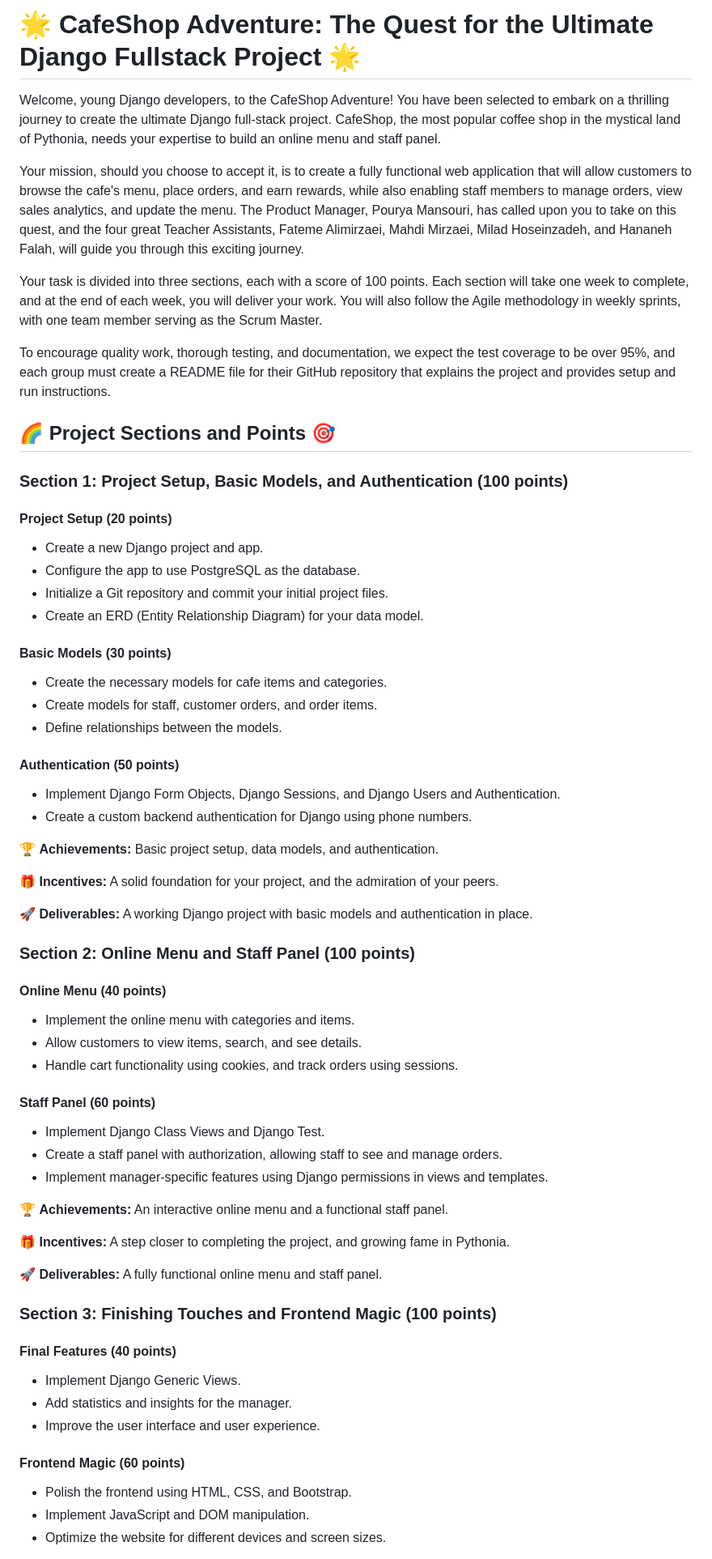
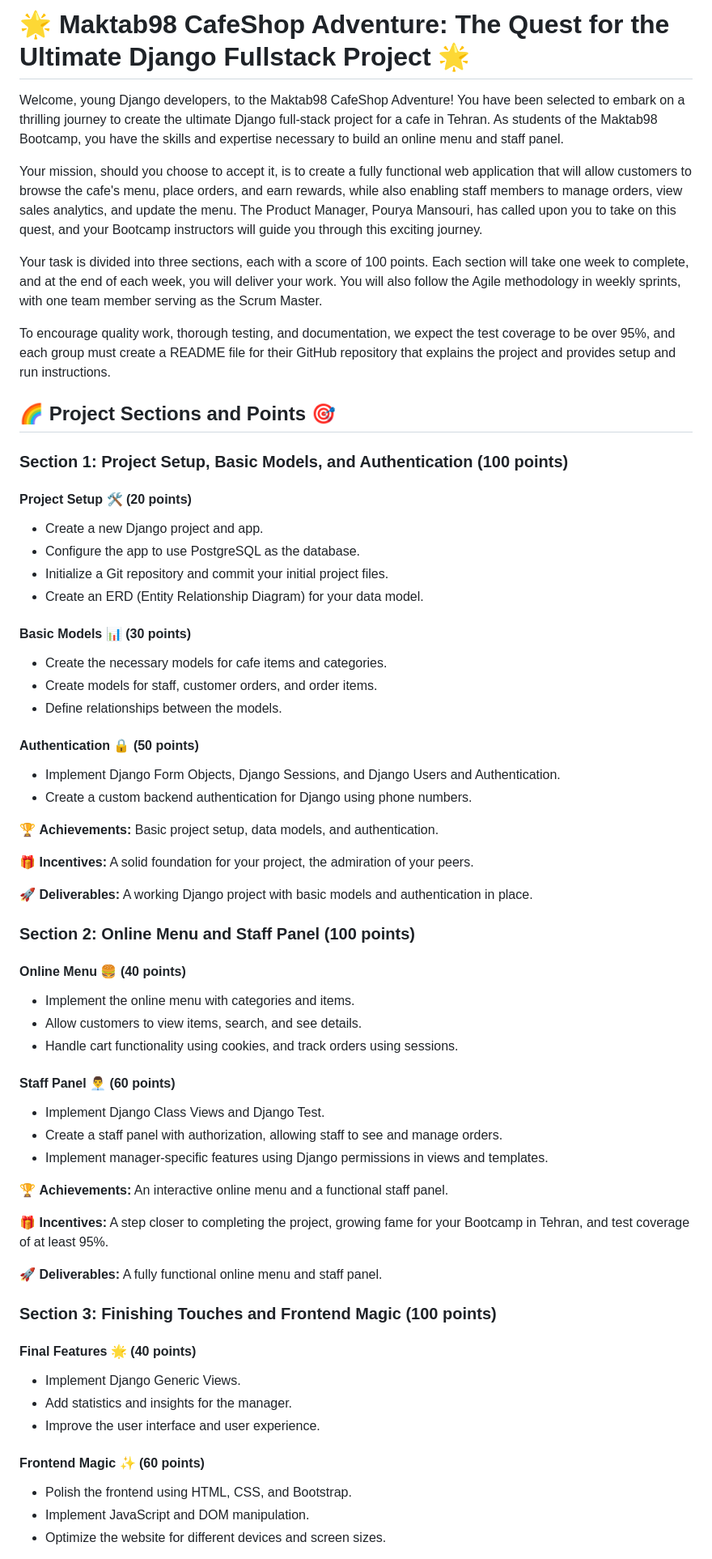
Before and after one commit to PouryaMansouri/maktab98GroupProject, a Markdown page: README.md, the part around one of its changes. Shown at 81% size. Drawn GitHub-style.

```diff
--- a/README.md
+++ b/README.md
@@ -1,8 +1,8 @@
-# 🌟 CafeShop Adventure: The Quest for the Ultimate Django Fullstack Project 🌟
+# 🌟 Maktab98 CafeShop Adventure: The Quest for the Ultimate Django Fullstack Project 🌟
 
-Welcome, young Django developers, to the CafeShop Adventure! You have been selected to embark on a thrilling journey to create the ultimate Django full-stack project. CafeShop, the most popular coffee shop in the mystical land of Pythonia, needs your expertise to build an online menu and staff panel.
+Welcome, young Django developers, to the Maktab98 CafeShop Adventure! You have been selected to embark on a thrilling journey to create the ultimate Django full-stack project for a cafe in Tehran. As students of the Maktab98 Bootcamp, you have the skills and expertise necessary to build an online menu and staff panel.
 
-Your mission, should you choose to accept it, is to create a fully functional web application that will allow customers to browse the cafe's menu, place orders, and earn rewards, while also enabling staff members to manage orders, view sales analytics, and update the menu. The Product Manager, Pourya Mansouri, has called upon you to take on this quest, and the four great Teacher Assistants, Fateme Alimirzaei, Mahdi Mirzaei, Milad Hoseinzadeh, and Hananeh Falah, will guide you through this exciting journey.
+Your mission, should you choose to accept it, is to create a fully functional web application that will allow customers to browse the cafe's menu, place orders, and earn rewards, while also enabling staff members to manage orders, view sales analytics, and update the menu. The Product Manager, Pourya Mansouri, has called upon you to take on this quest, and your Bootcamp instructors will guide you through this exciting journey.
 
 Your task is divided into three sections, each with a score of 100 points. Each section will take one week to complete, and at the end of each week, you will deliver your work. You will also follow the Agile methodology in weekly sprints, with one team member serving as the Scrum Master.
 
@@ -12,39 +12,39 @@ To encourage quality work, thorough testing, and documentation, we expect the te
 
 ### Section 1: Project Setup, Basic Models, and Authentication (100 points)
 
-#### Project Setup (20 points)
+#### Project Setup 🛠️ (20 points)
 
 - Create a new Django project and app.
 - Configure the app to use PostgreSQL as the database.
 - Initialize a Git repository and commit your initial project files.
 - Create an ERD (Entity Relationship Diagram) for your data model.
 
-#### Basic Models (30 points)
+#### Basic Models 📊 (30 points)
 
 - Create the necessary models for cafe items and categories.
 - Create models for staff, customer orders, and order items.
 - Define relationships between the models.
 
-#### Authentication (50 points)
+#### Authentication 🔒 (50 points)
 
 - Implement Django Form Objects, Django Sessions, and Django Users and Authentication.
 - Create a custom backend authentication for Django using phone numbers.
 
 🏆 **Achievements:** Basic project setup, data models, and authentication.
 
-🎁 **Incentives:** A solid foundation for your project, and the admiration of your peers.
+🎁 **Incentives:** A solid foundation for your project, the admiration of your peers.
 
 🚀 **Deliverables:** A working Django project with basic models and authentication in place.
 
 ### Section 2: Online Menu and Staff Panel (100 points)
 
-#### Online Menu (40 points)
+#### Online Menu 🍔 (40 points)
 
 - Implement the online menu with categories and items.
 - Allow customers to view items, search, and see details.
 - Handle cart functionality using cookies, and track orders using sessions.
 
-#### Staff Panel (60 points)
+#### Staff Panel 👨‍💼 (60 points)
 
 - Implement Django Class Views and Django Test.
 - Create a staff panel with authorization, allowing staff to see and manage orders.
@@ -52,19 +52,19 @@ To encourage quality work, thorough testing, and documentation, we expect the te
 
 🏆 **Achievements:** An interactive online menu and a functional staff panel.
 
-🎁 **Incentives:** A step closer to completing the project, and growing fame in Pythonia.
+🎁 **Incentives:** A step closer to completing the project, growing fame for your Bootcamp in Tehran, and test coverage of at least 95%.
 
 🚀 **Deliverables:** A fully functional online menu and staff panel.
 
 ### Section 3: Finishing Touches and Frontend Magic (100 points)
 
-#### Final Features (40 points)
+#### Final Features 🌟 (40 points)
 
 - Implement Django Generic Views.
 - Add statistics and insights for the manager.
 - Improve the user interface and user experience.
 
-#### Frontend Magic (60 points)
+#### Frontend Magic ✨ (60 points)
 
 - Polish the frontend using HTML, CSS, and Bootstrap.
 - Implement JavaScript and DOM manipulation.
```
Also changed, not shown: other parts of README.md (+5 -4 lines).
